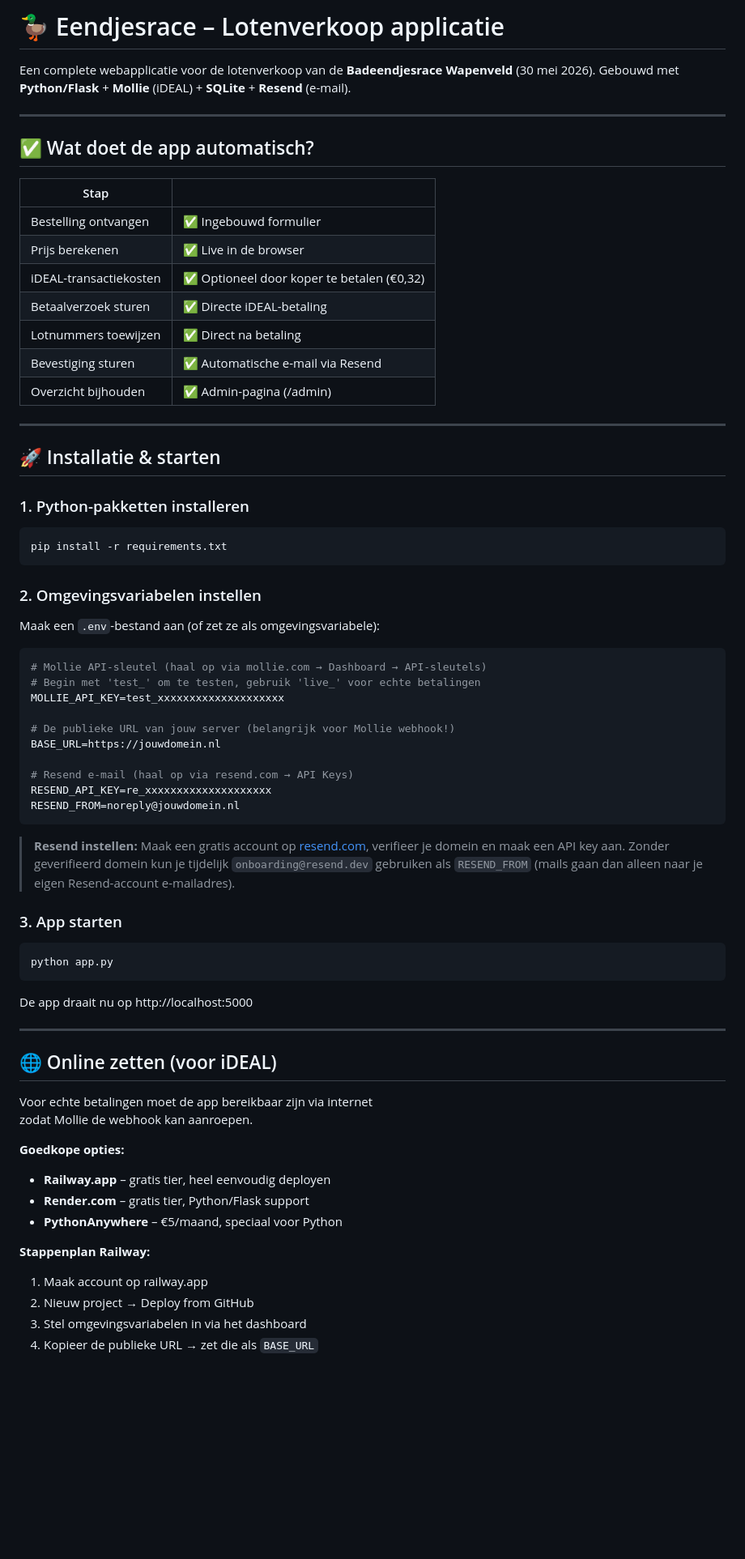
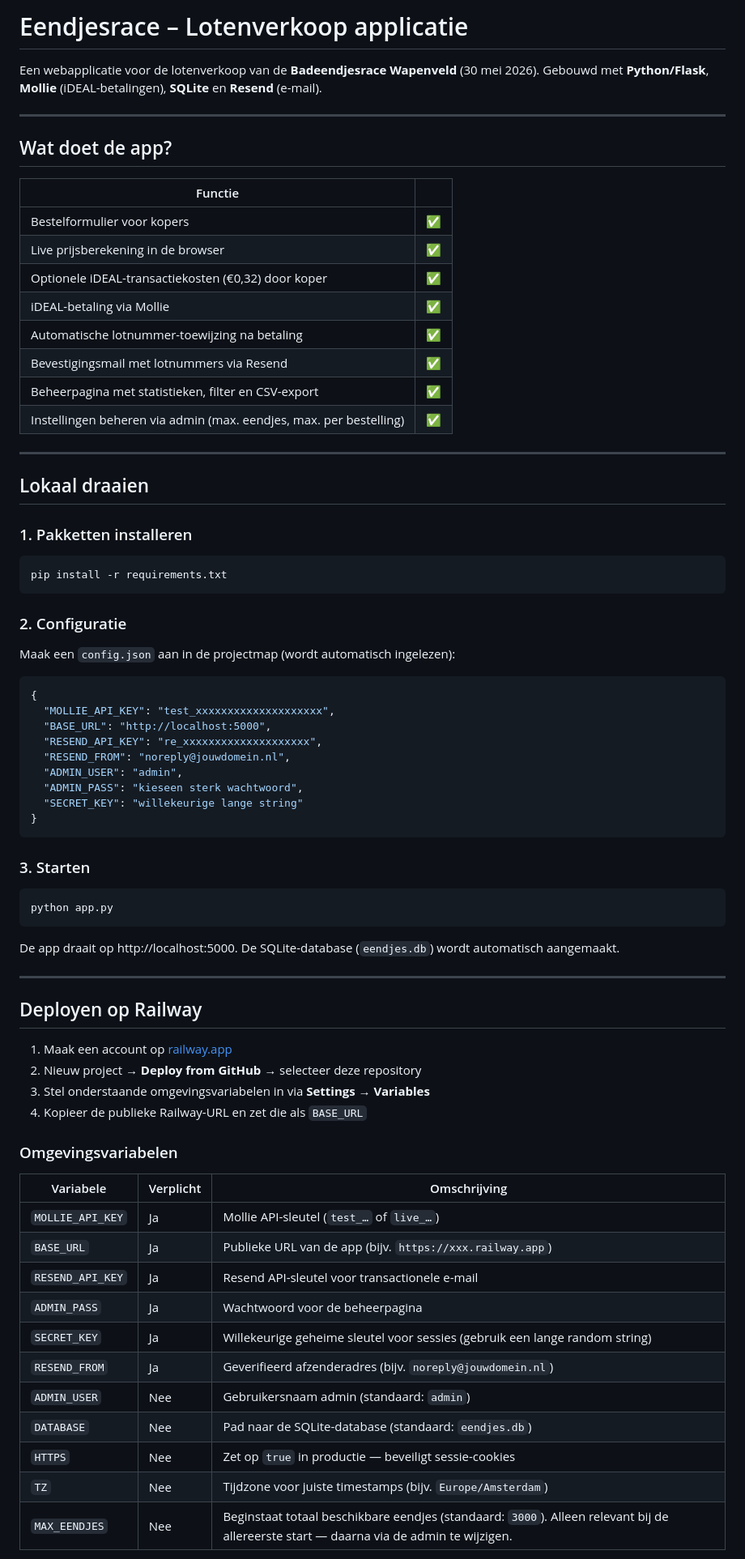
Before and after one commit to palmw01/eendjesrace, a Markdown page: README.md, the part around one of its changes. Shown at 81% size. Drawn GitHub-style; blank space fills up the shorter version.

````diff
--- a/README.md
+++ b/README.md
@@ -1,75 +1,79 @@
-# 🦆 Eendjesrace – Lotenverkoop applicatie
+# Eendjesrace – Lotenverkoop applicatie
 
-Een complete webapplicatie voor de lotenverkoop van de **Badeendjesrace Wapenveld** (30 mei 2026).
-Gebouwd met **Python/Flask** + **Mollie** (iDEAL) + **SQLite** + **Resend** (e-mail).
+Een webapplicatie voor de lotenverkoop van de **Badeendjesrace Wapenveld** (30 mei 2026).
+Gebouwd met **Python/Flask**, **Mollie** (iDEAL-betalingen), **SQLite** en **Resend** (e-mail).
 
 ---
 
-## ✅ Wat doet de app automatisch?
+## Wat doet de app?
 
-| Stap | |
-|------|-|
-| Bestelling ontvangen | ✅ Ingebouwd formulier |
-| Prijs berekenen | ✅ Live in de browser |
-| iDEAL-transactiekosten | ✅ Optioneel door koper te betalen (€0,32) |
-| Betaalverzoek sturen | ✅ Directe iDEAL-betaling |
-| Lotnummers toewijzen | ✅ Direct na betaling |
-| Bevestiging sturen | ✅ Automatische e-mail via Resend |
-| Overzicht bijhouden | ✅ Admin-pagina (/admin) |
+| Functie | |
+|---|---|
+| Bestelformulier voor kopers | ✅ |
+| Live prijsberekening in de browser | ✅ |
+| Optionele iDEAL-transactiekosten (€0,32) door koper | ✅ |
+| iDEAL-betaling via Mollie | ✅ |
+| Automatische lotnummer-toewijzing na betaling | ✅ |
+| Bevestigingsmail met lotnummers via Resend | ✅ |
+| Beheerpagina met statistieken, filter en CSV-export | ✅ |
+| Instellingen beheren via admin (max. eendjes, max. per bestelling) | ✅ |
 
 ---
 
-## 🚀 Installatie & starten
+## Lokaal draaien
 
-### 1. Python-pakketten installeren
+### 1. Pakketten installeren
 
 ```bash
 pip install -r requirements.txt
 ```
 
-### 2. Omgevingsvariabelen instellen
+### 2. Configuratie
 
-Maak een `.env`-bestand aan (of zet ze als omgevingsvariabele):
+Maak een `config.json` aan in de projectmap (wordt automatisch ingelezen):
 
-```env
-# Mollie API-sleutel (haal op via mollie.com → Dashboard → API-sleutels)
-# Begin met 'test_' om te testen, gebruik 'live_' voor echte betalingen
-MOLLIE_API_KEY=test_xxxxxxxxxxxxxxxxxxxx
-
-# De publieke URL van jouw server (belangrijk voor Mollie webhook!)
-BASE_URL=https://jouwdomein.nl
-
-# Resend e-mail (haal op via resend.com → API Keys)
-RESEND_API_KEY=re_xxxxxxxxxxxxxxxxxxxx
-RESEND_FROM=noreply@jouwdomein.nl
+```json
+{
+  "MOLLIE_API_KEY": "test_xxxxxxxxxxxxxxxxxxxx",
+  "BASE_URL": "http://localhost:5000",
+  "RESEND_API_KEY": "re_xxxxxxxxxxxxxxxxxxxx",
+  "RESEND_FROM": "noreply@jouwdomein.nl",
+  "ADMIN_USER": "admin",
+  "ADMIN_PASS": "kieseen sterk wachtwoord",
+  "SECRET_KEY": "willekeurige lange string"
+}
 ```
 
-> **Resend instellen:**
-> Maak een gratis account op [resend.com](https://resend.com), verifieer je domein en maak een API key aan.
-> Zonder geverifieerd domein kun je tijdelijk `onboarding@resend.dev` gebruiken als `RESEND_FROM` (mails gaan dan alleen naar je eigen Resend-account e-mailadres).
-
-### 3. App starten
+### 3. Starten
 
 ```bash
 python app.py
 ```
 
-De app draait nu op http://localhost:5000
+De app draait op http://localhost:5000. De SQLite-database (`eendjes.db`) wordt automatisch aangemaakt.
 
 ---
 
-## 🌐 Online zetten (voor iDEAL)
+## Deployen op Railway
 
-Voor echte betalingen moet de app bereikbaar zijn via internet
-zodat Mollie de webhook kan aanroepen.
+1. Maak een account op [railway.app](https://railway.app)
+2. Nieuw project → **Deploy from GitHub** → selecteer deze repository
+3. Stel onderstaande omgevingsvariabelen in via **Settings → Variables**
+4. Kopieer de publieke Railway-URL en zet die als `BASE_URL`
 
-**Goedkope opties:**
-- **Railway.app** – gratis tier, heel eenvoudig deployen
-- **Render.com** – gratis tier, Python/Flask support
-- **PythonAnywhere** – €5/maand, speciaal voor Python
+### Omgevingsvariabelen
 
-**Stappenplan Railway:**
-1. Maak account op railway.app
-2. Nieuw project → Deploy from GitHub
-3. Stel omgevingsvariabelen in via het dashboard
-4. Kopieer de publieke URL → zet die als `BASE_URL`
+| Variabele | Verplicht | Omschrijving |
+|---|---|---|
+| `MOLLIE_API_KEY` | Ja | Mollie API-sleutel (`test_…` of `live_…`) |
+| `BASE_URL` | Ja | Publieke URL van de app (bijv. `https://xxx.railway.app`) |
+| `RESEND_API_KEY` | Ja | Resend API-sleutel voor transactionele e-mail |
+| `ADMIN_PASS` | Ja | Wachtwoord voor de beheerpagina |
+| `SECRET_KEY` | Ja | Willekeurige geheime sleutel voor sessies (gebruik een lange random string) |
+| `RESEND_FROM` | Ja | Geverifieerd afzenderadres (bijv. `noreply@jouwdomein.nl`) |
+| `ADMIN_USER` | Nee | Gebruikersnaam admin (standaard: `admin`) |
+| `DATABASE` | Nee | Pad naar de SQLite-database (standaard: `eendjes.db`) |
+| `HTTPS` | Nee | Zet op `true` in productie — beveiligt sessie-cookies |
+| `TZ` | Nee | Tijdzone voor juiste timestamps (bijv. `Europe/Amsterdam`) |
+| `MAX_EENDJES` | Nee | Beginstaat totaal beschikbare eendjes (standaard: `3000`). Alleen relevant bij de allereerste start — daarna via de admin te wijzigen. |
+
````
Also changed, not shown: other parts of README.md (+46 -40 lines).
